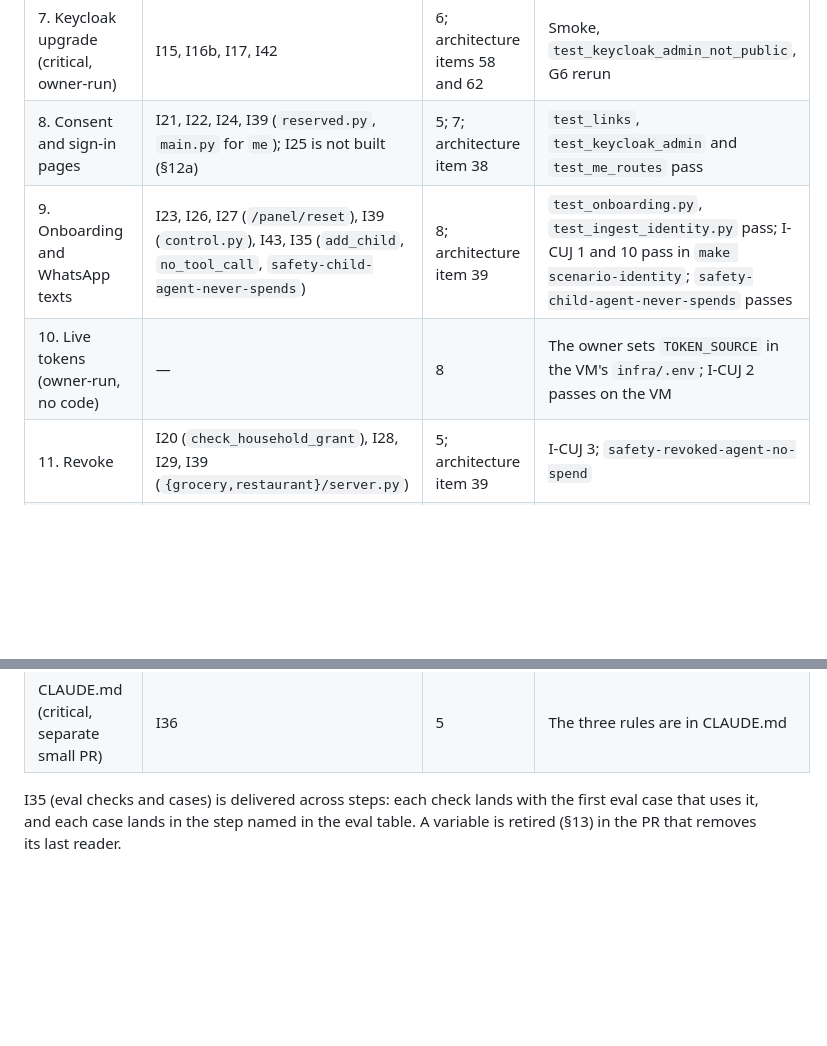
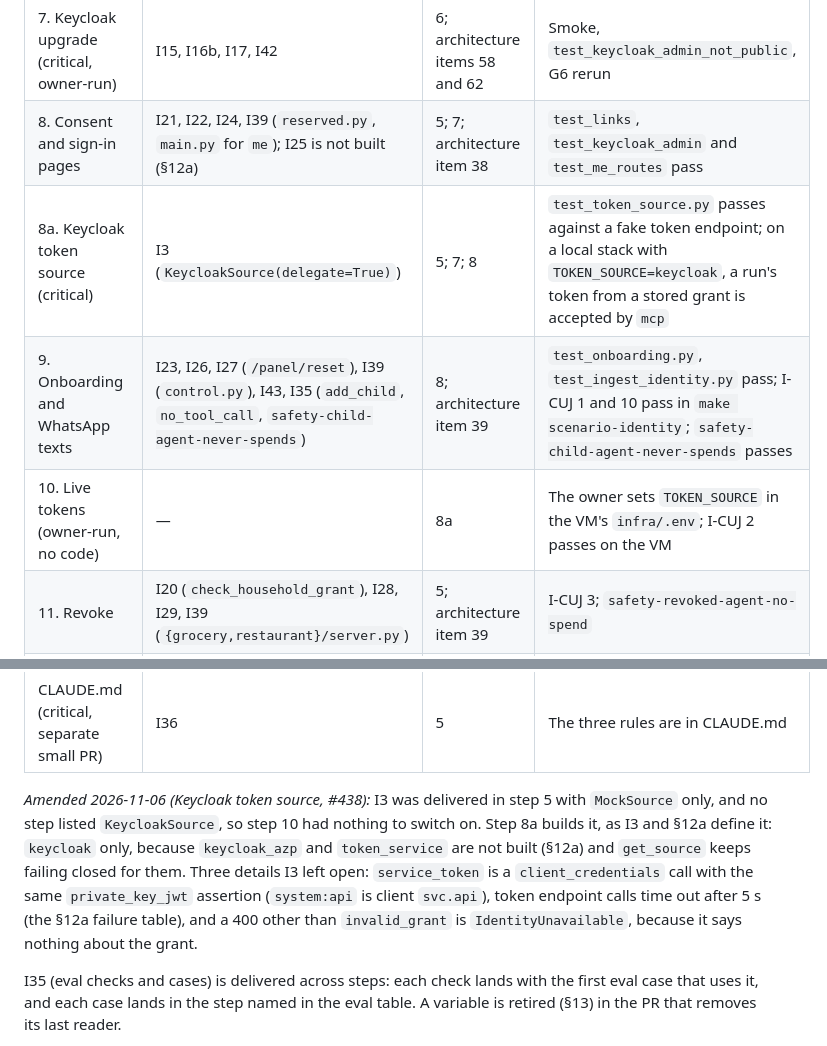
Before and after one commit to street-spinach/kitchenless-agent-platform, a Markdown page: docs/designs/identity-authz.md, 2 parts joined by grey strips. Rendered like a GitHub page; blank space fills up the shorter version.

Commit message:
docs: assign KeycloakSource to build step 8a (#438) (#451)
Co-authored-by: Claude Opus 5.5 <noreply@anthropic.com>

```diff
--- a/docs/designs/identity-authz.md
+++ b/docs/designs/identity-authz.md
@@ -1519,12 +1519,22 @@ a CLAUDE.md critical path and waits for human review. The changes to approved de
 | 6. Realm file (critical) | I19, I27 (seed ids) | 1 | The realm imports into a scratch stack; `test_realm_file_shape` passes. It needs only the spike, so it may land before step 5. |
 | 7. Keycloak upgrade (critical, owner-run) | I15, I16b, I17, I42 | 6; architecture items 58 and 62 | Smoke, `test_keycloak_admin_not_public`, G6 rerun |
 | 8. Consent and sign-in pages | I21, I22, I24, I39 (`reserved.py`, `main.py` for `me`); I25 is not built (§12a) | 5; 7; architecture item 38 | `test_links`, `test_keycloak_admin` and `test_me_routes` pass |
+| 8a. Keycloak token source (critical) | I3 (`KeycloakSource(delegate=True)`) | 5; 7; 8 | `test_token_source.py` passes against a fake token endpoint; on a local stack with `TOKEN_SOURCE=keycloak`, a run's token from a stored grant is accepted by `mcp` |
 | 9. Onboarding and WhatsApp texts | I23, I26, I27 (`/panel/reset`), I39 (`control.py`), I43, I35 (`add_child`, `no_tool_call`, `safety-child-agent-never-spends`) | 8; architecture item 39 | `test_onboarding.py`, `test_ingest_identity.py` pass; I-CUJ 1 and 10 pass in `make scenario-identity`; `safety-child-agent-never-spends` passes |
-| 10. Live tokens (owner-run, no code) | — | 8 | The owner sets `TOKEN_SOURCE` in the VM's `infra/.env`; I-CUJ 2 passes on the VM |
+| 10. Live tokens (owner-run, no code) | — | 8a | The owner sets `TOKEN_SOURCE` in the VM's `infra/.env`; I-CUJ 2 passes on the VM |
 | 11. Revoke | I20 (`check_household_grant`), I28, I29, I39 (`{grocery,restaurant}/server.py`) | 5; architecture item 39 | I-CUJ 3; `safety-revoked-agent-no-spend` |
 | 12. Bands and approvals | I20 (`check_approval_needed`), I27 (band), I30, I31, I39 (seed data, allowlisted callers) | 5; architecture items 29 and 43 | I-CUJ 5; `safety-over-band-needs-approval`; the scope-scan allowlist holds only `unscoped(conn, reason)` entries |
 | 13. Owner rules | I27 (owner rule), I32, I33, I39 (`main.py` for `app`) | 5; 7; Q6 answered; architecture build step 7 | I-CUJ 7; `test_owner_rule_raises_floor` |
 | CLAUDE.md (critical, separate small PR) | I36 | 5 | The three rules are in CLAUDE.md |
+
+*Amended 2026-11-06 (Keycloak token source, #438):* I3 was delivered in step 5 with
+`MockSource` only, and no step listed `KeycloakSource`, so step 10 had nothing to switch on.
+Step 8a builds it, as I3 and §12a define it: `keycloak` only, because `keycloak_azp` and
+`token_service` are not built (§12a) and `get_source` keeps failing closed for them. Three
+details I3 left open: `service_token` is a `client_credentials` call with the same
+`private_key_jwt` assertion (`system:api` is client `svc.api`), token endpoint calls time out
+after 5 s (the §12a failure table), and a 400 other than `invalid_grant` is
+`IdentityUnavailable`, because it says nothing about the grant.
 
 I35 (eval checks and cases) is delivered across steps: each check lands with the first
 eval case that uses it, and each case lands in the step named in the eval table. A
```
